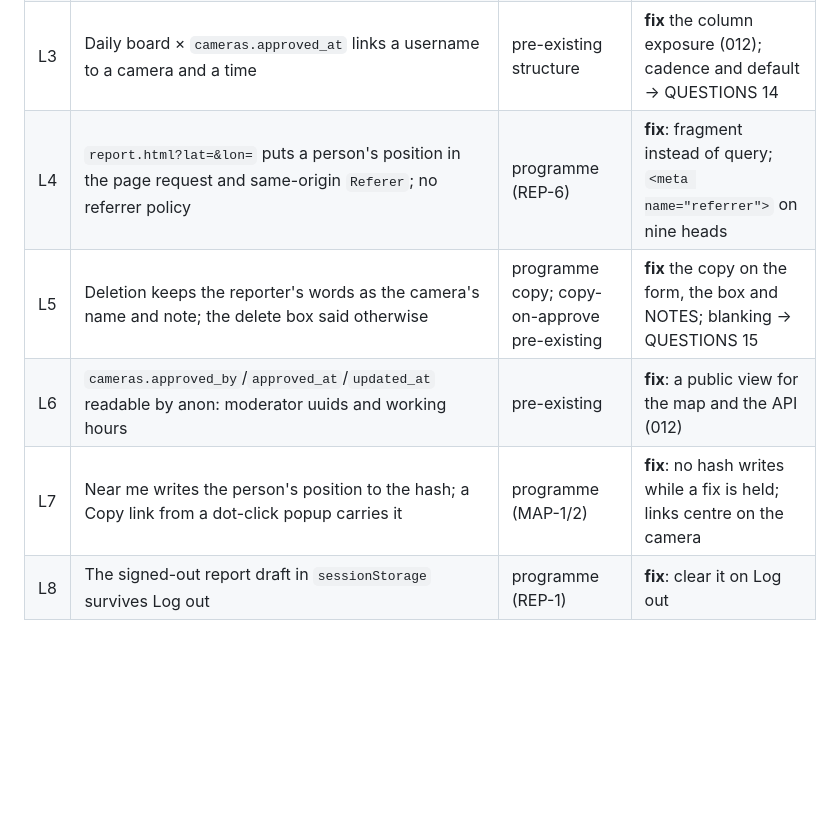
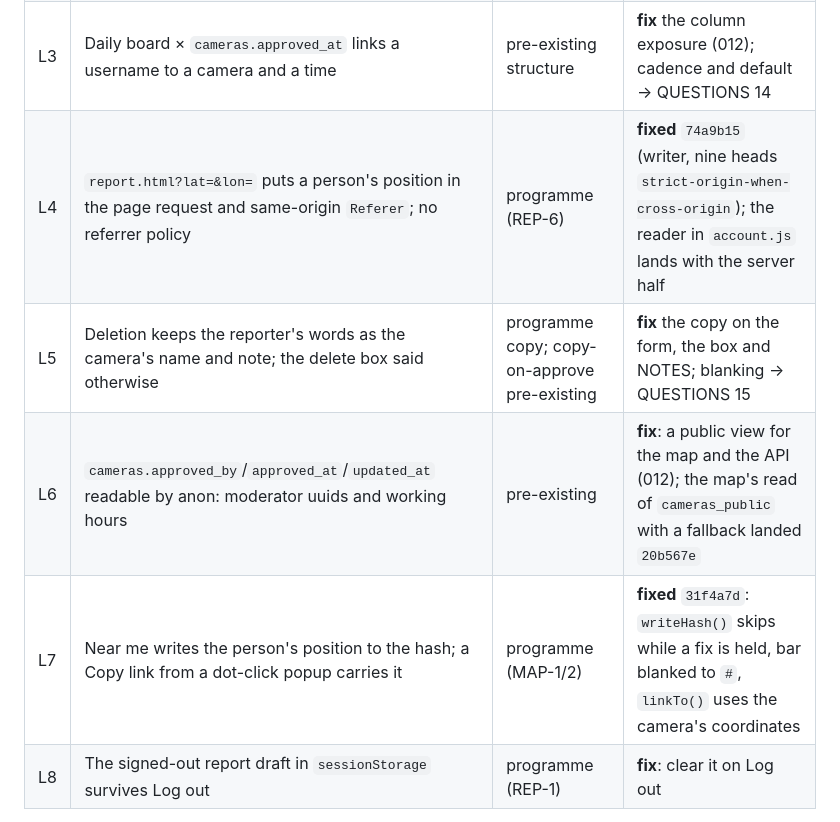
Before and after one commit to Forrest404/cammap, a Markdown page: BUILD-LOG.md, the part around the change. Rendered like a GitHub page; blank space fills up the shorter version.

Commit message:
Build notes, privacy client half merged (stamps re-done with the server half)

```diff
--- a/BUILD-LOG.md
+++ b/BUILD-LOG.md
@@ -155,10 +155,10 @@ maintainer.
 | L1 | `pending_near` answers on a sharp 100 m circle; 112 anon calls recover a pending report's position to six decimals, contradicting its own comment | programme (REP-2) | **fix**: answer per 0.001° cell (migration 011) |
 | L2 | Sign-up is `username_available()` under another name: `user_already_exists` and the trigger's "is taken" | pre-existing | QUESTIONS 13; NOTES states it |
 | L3 | Daily board × `cameras.approved_at` links a username to a camera and a time | pre-existing structure | **fix** the column exposure (012); cadence and default → QUESTIONS 14 |
-| L4 | `report.html?lat=&lon=` puts a person's position in the page request and same-origin `Referer`; no referrer policy | programme (REP-6) | **fix**: fragment instead of query; `<meta name="referrer">` on nine heads |
+| L4 | `report.html?lat=&lon=` puts a person's position in the page request and same-origin `Referer`; no referrer policy | programme (REP-6) | **fixed** `74a9b15` (writer, nine heads `strict-origin-when-cross-origin`); the reader in `account.js` lands with the server half |
 | L5 | Deletion keeps the reporter's words as the camera's name and note; the delete box said otherwise | programme copy; copy-on-approve pre-existing | **fix** the copy on the form, the box and NOTES; blanking → QUESTIONS 15 |
-| L6 | `cameras.approved_by`/`approved_at`/`updated_at` readable by anon: moderator uuids and working hours | pre-existing | **fix**: a public view for the map and the API (012) |
-| L7 | Near me writes the person's position to the hash; a Copy link from a dot-click popup carries it | programme (MAP-1/2) | **fix**: no hash writes while a fix is held; links centre on the camera |
+| L6 | `cameras.approved_by`/`approved_at`/`updated_at` readable by anon: moderator uuids and working hours | pre-existing | **fix**: a public view for the map and the API (012); the map's read of `cameras_public` with a fallback landed `20b567e` |
+| L7 | Near me writes the person's position to the hash; a Copy link from a dot-click popup carries it | programme (MAP-1/2) | **fixed** `31f4a7d`: `writeHash()` skips while a fix is held, bar blanked to `#`, `linkTo()` uses the camera's coordinates |
 | L8 | The signed-out report draft in `sessionStorage` survives Log out | programme (REP-1) | **fix**: clear it on Log out |
 
 Found clean: every RLS policy as anon and as a plain user; every `moderate_*` gate; both
```
